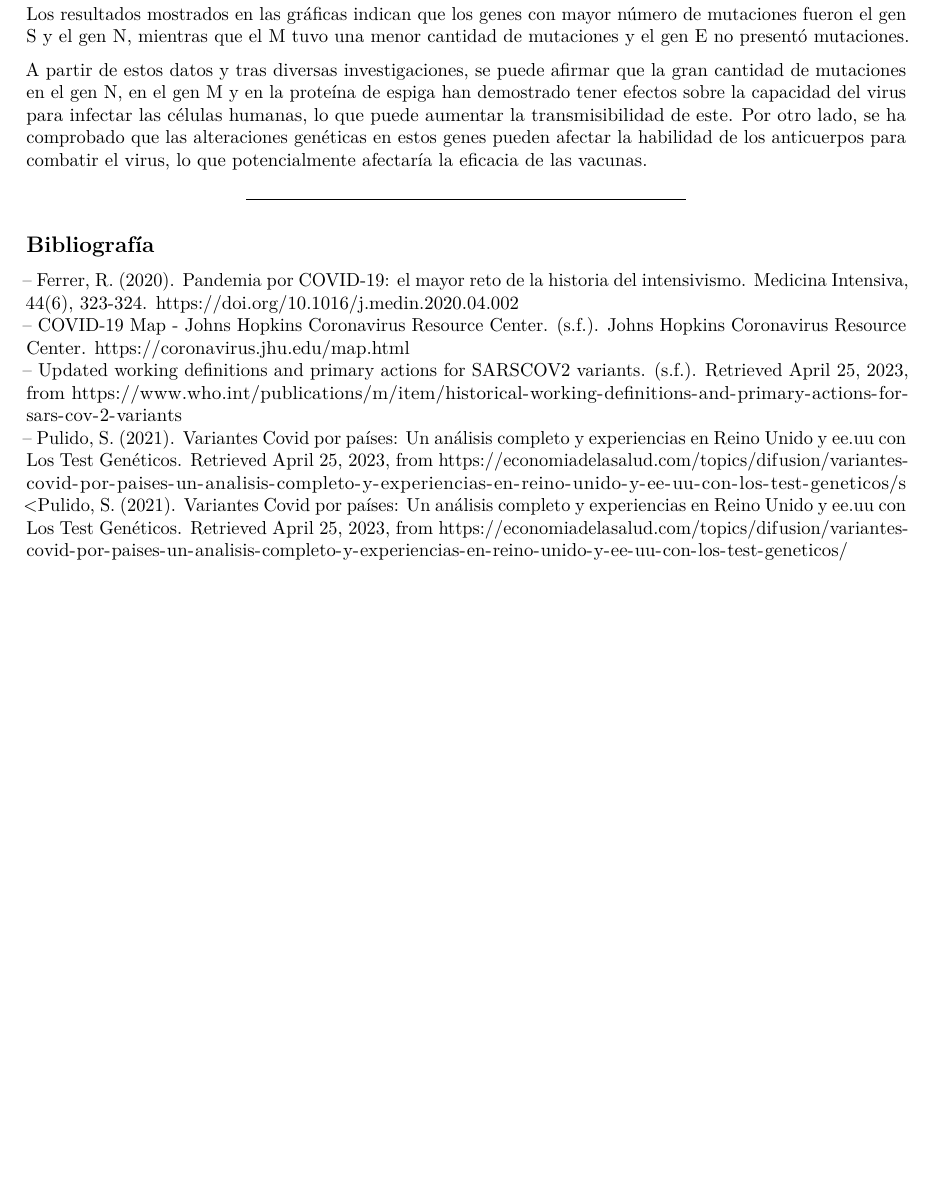
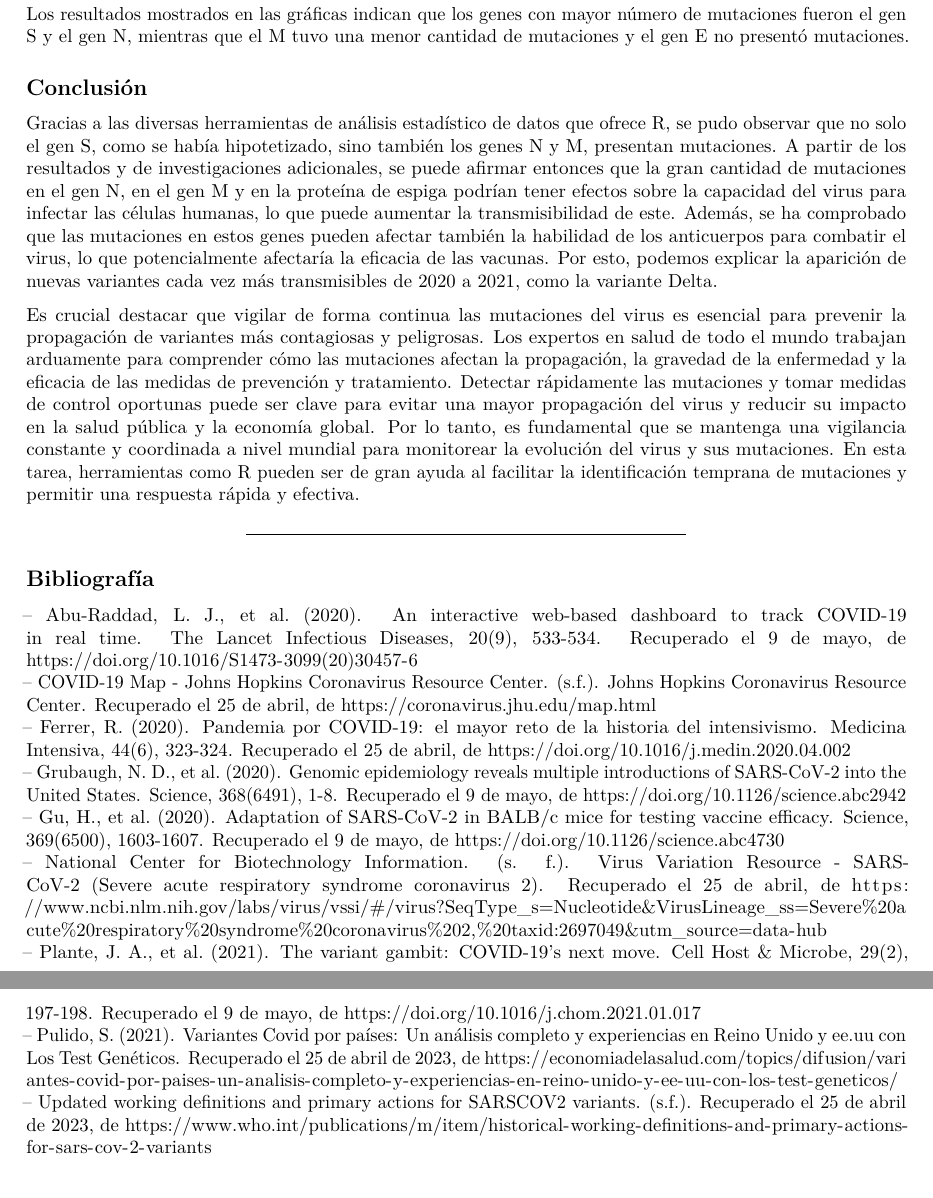
Before and after one commit to DulceBucio/Analisis-SARS-COV-2-BT1013, an R Markdown document (evidencia1.Rmd): part of page 4 of 4 before the commit and two parts of pages 4 and 5 of 5 after it, the two joined at a grey line, cut so that both start at the same text, the shorter picture padded with empty space. Rendered offline with R 4.5, knitr and Pandoc, then LaTeX, with nearby package versions; some code elsewhere in the file could not run offline.

Commit message:
Conclusión y Referencias

```diff
--- a/evidencia1.Rmd
+++ b/evidencia1.Rmd
@@ -184,14 +179,24 @@ grafica_S
 
 Los resultados mostrados en las gráficas indican que los genes con mayor número de mutaciones fueron el gen S y el gen N, mientras que el M tuvo una menor cantidad de mutaciones y el gen E no presentó mutaciones.
 
-A partir de estos datos y tras diversas investigaciones, se puede afirmar que la gran cantidad de mutaciones en el gen N, en el gen M y en la proteína de espiga han demostrado tener efectos sobre la capacidad del virus para infectar las células humanas, lo que puede aumentar la transmisibilidad de este. Por otro lado, se ha comprobado que las alteraciones genéticas en estos genes pueden afectar la habilidad de los anticuerpos para combatir el virus, lo que potencialmente afectaría la eficacia de las vacunas.
+## Conclusión
+
+Gracias a las diversas herramientas de análisis estadístico de datos que ofrece R, se pudo observar que no solo el gen S, como se había hipotetizado, sino también los genes N y M, presentan mutaciones.
+A partir de los resultados y de investigaciones adicionales, se puede afirmar entonces que la gran cantidad de mutaciones en el gen N, en el gen M y en la proteína de espiga podrían tener efectos sobre la capacidad del virus para infectar las células humanas, lo que puede aumentar la transmisibilidad de este. Además, se ha comprobado que las mutaciones en estos genes pueden afectar también la habilidad de los anticuerpos para combatir el virus, lo que potencialmente afectaría la eficacia de las vacunas.
+Por esto, podemos explicar la aparición de nuevas variantes cada vez más transmisibles de 2020 a 2021, como la variante Delta.
+
+Es crucial destacar que vigilar de forma continua las mutaciones del virus es esencial para prevenir la propagación de variantes más contagiosas y peligrosas. Los expertos en salud de todo el mundo trabajan arduamente para comprender cómo las mutaciones afectan la propagación, la gravedad de la enfermedad y la eficacia de las medidas de prevención y tratamiento. Detectar rápidamente las mutaciones y tomar medidas de control oportunas puede ser clave para evitar una mayor propagación del virus y reducir su impacto en la salud pública y la economía global. Por lo tanto, es fundamental que se mantenga una vigilancia constante y coordinada a nivel mundial para monitorear la evolución del virus y sus mutaciones. En esta tarea, herramientas como R pueden ser de gran ayuda al facilitar la identificación temprana de mutaciones y permitir una respuesta rápida y efectiva.
 
 ------------------------------------------------------------------------
 
 ## Bibliografía
 
--- Ferrer, R. (2020). Pandemia por COVID-19: el mayor reto de la historia del intensivismo. Medicina Intensiva, 44(6), 323-324. <https://doi.org/10.1016/j.medin.2020.04.002>\
--- COVID-19 Map - Johns Hopkins Coronavirus Resource Center. (s.f.). Johns Hopkins Coronavirus Resource Center. <https://coronavirus.jhu.edu/map.html>\
--- Updated working definitions and primary actions for SARSCOV2 variants. (s.f.). Retrieved April 25, 2023, from <https://www.who.int/publications/m/item/historical-working-definitions-and-primary-actions-for-sars-cov-2-variants>\
--- Pulido, S. (2021). Variantes Covid por países: Un análisis completo y experiencias en Reino Unido y ee.uu con Los Test Genéticos. Retrieved April 25, 2023, from <https://economiadelasalud.com/topics/difusion/variantes-covid-por-paises-un-analisis-completo-y-experiencias-en-reino-unido-y-ee-uu-con-los-test-geneticos/>s
-\<Pulido, S. (2021). Variantes Covid por países: Un análisis completo y experiencias en Reino Unido y ee.uu con Los Test Genéticos. Retrieved April 25, 2023, from <https://economiadelasalud.com/topics/difusion/variantes-covid-por-paises-un-analisis-completo-y-experiencias-en-reino-unido-y-ee-uu-con-los-test-geneticos/>
+-- Abu-Raddad, L. J., et al. (2020). An interactive web-based dashboard to track COVID-19 in real time. The Lancet Infectious Diseases, 20(9), 533-534. Recuperado el 9 de mayo, de <https://doi.org/10.1016/S1473-3099(20)30457-6>\
+-- COVID-19 Map - Johns Hopkins Coronavirus Resource Center. (s.f.). Johns Hopkins Coronavirus Resource Center. Recuperado el 25 de abril, de <https://coronavirus.jhu.edu/map.html>\
+-- Ferrer, R. (2020). Pandemia por COVID-19: el mayor reto de la historia del intensivismo. Medicina Intensiva, 44(6), 323-324. Recuperado el 25 de abril, de <https://doi.org/10.1016/j.medin.2020.04.002>\
+-- Grubaugh, N. D., et al. (2020). Genomic epidemiology reveals multiple introductions of SARS-CoV-2 into the United States. Science, 368(6491), 1-8. Recuperado el 9 de mayo, de <https://doi.org/10.1126/science.abc2942>\
+-- Gu, H., et al. (2020). Adaptation of SARS-CoV-2 in BALB/c mice for testing vaccine efficacy. Science, 369(6500), 1603-1607. Recuperado el 9 de mayo, de <https://doi.org/10.1126/science.abc4730>\
+-- National Center for Biotechnology Information. (s. f.). Virus Variation Resource - SARS-CoV-2 (Severe acute respiratory syndrome coronavirus 2). Recuperado el 25 de abril, de <https://www.ncbi.nlm.nih.gov/labs/virus/vssi/#/virus?SeqType_s=Nucleotide&VirusLineage_ss=Severe%20acute%20respiratory%20syndrome%20coronavirus%202,%20taxid:2697049&utm_source=data-hub>\
+-- Plante, J. A., et al. (2021). The variant gambit: COVID-19's next move. Cell Host & Microbe, 29(2), 197-198. Recuperado el 9 de mayo, de <https://doi.org/10.1016/j.chom.2021.01.017>\
+-- Pulido, S. (2021). Variantes Covid por países: Un análisis completo y experiencias en Reino Unido y ee.uu con Los Test Genéticos. Recuperado el 25 de abril de 2023, de <https://economiadelasalud.com/topics/difusion/variantes-covid-por-paises-un-analisis-completo-y-experiencias-en-reino-unido-y-ee-uu-con-los-test-geneticos/>\
+-- Updated working definitions and primary actions for SARSCOV2 variants. (s.f.). Recuperado el 25 de abril de 2023, de <https://www.who.int/publications/m/item/historical-working-definitions-and-primary-actions-for-sars-cov-2-variants>\
```
Also changed, not shown: evidencia1.Rmd (7 more changed lines).
